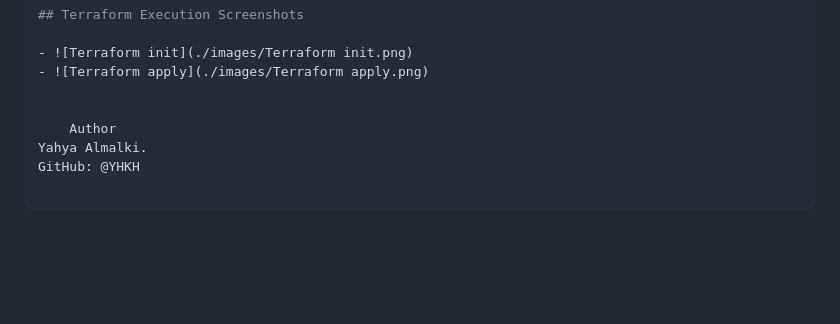
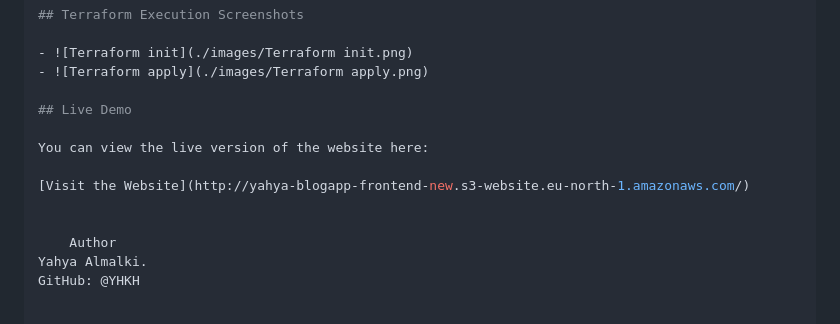
Before and after one commit to YHKH/mern-blogapp, a Markdown page: README.md, the part around the change. GitHub-like rendering; blank space fills up the shorter version.

```diff
--- a/README.md
+++ b/README.md
@@ -149,6 +149,12 @@ This will:
 - ![Terraform init](./images/Terraform init.png)
 - ![Terraform apply](./images/Terraform apply.png)
 
+## Live Demo
+
+You can view the live version of the website here:
+
+[Visit the Website](http://yahya-blogapp-frontend-new.s3-website.eu-north-1.amazonaws.com/)
+
 
     Author
 Yahya Almalki.
```
